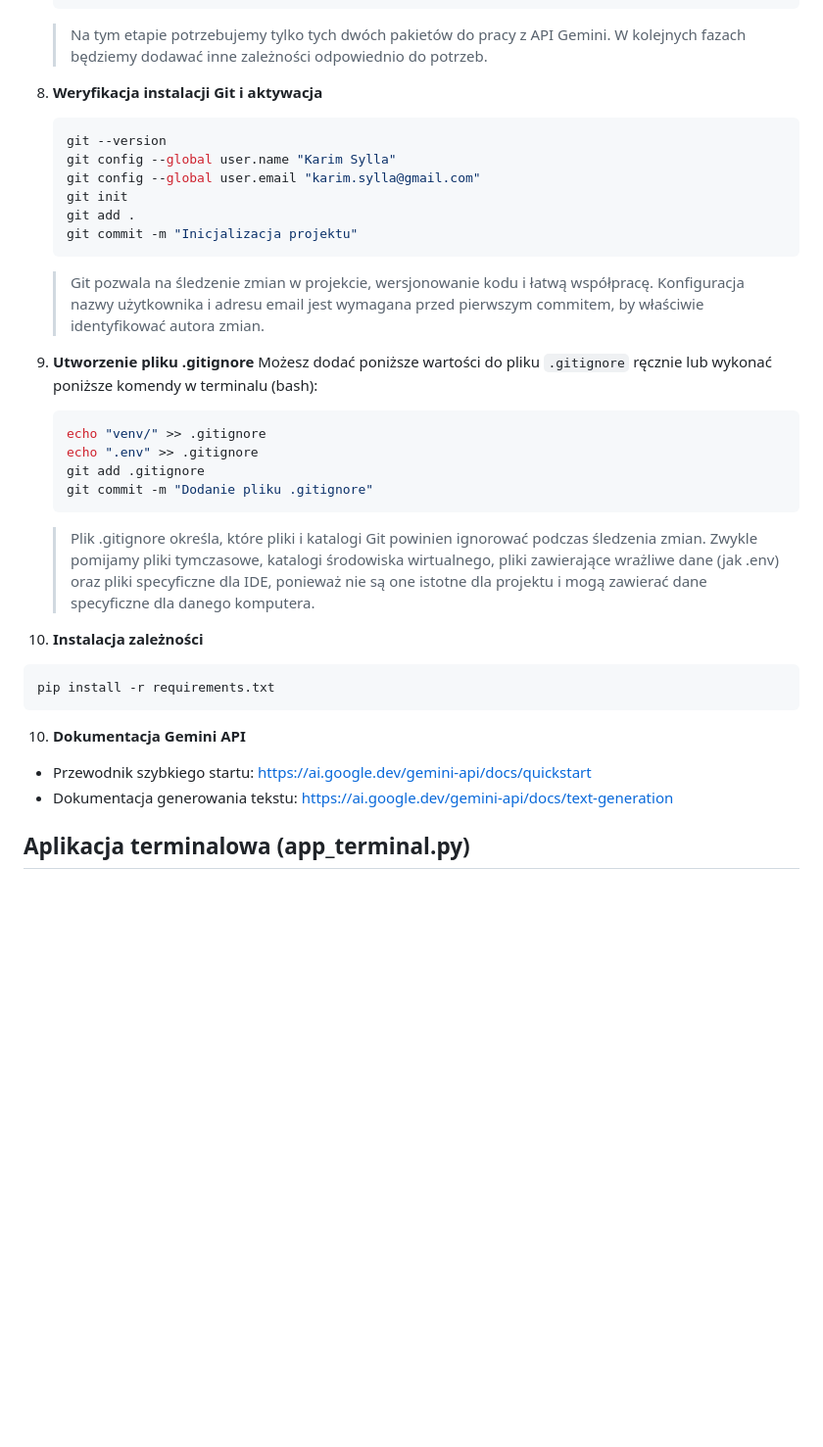
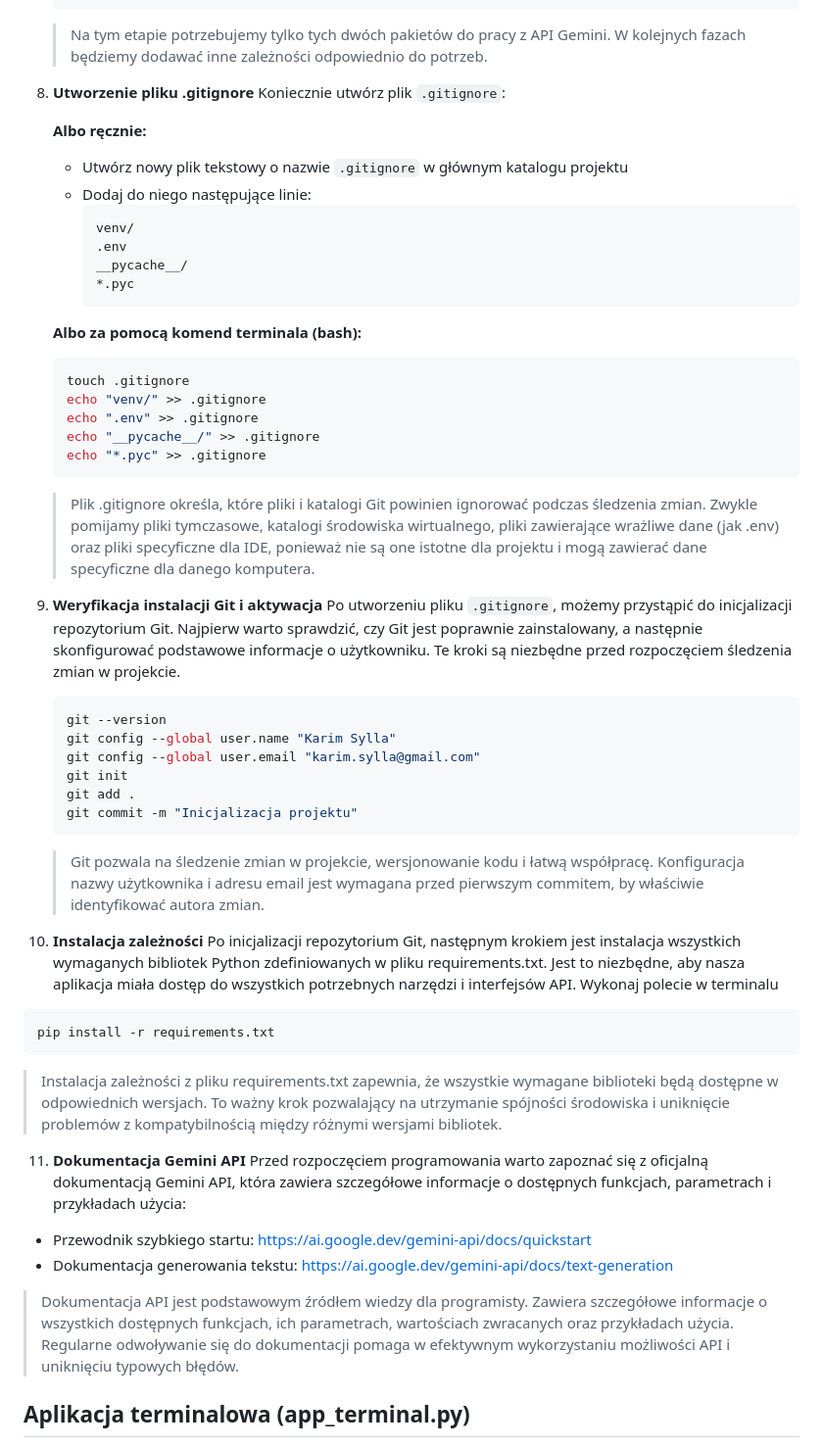
Before and after one commit to karim-sylla/lab1, a Markdown page: wprowadzenie-terminal.md, the part around the change. Shown: that part at 98% size. Rendered like a GitHub page; blank space fills up the shorter version.

Commit message:
Update documentation to include instructions for creating and configuring .gitignore

````diff
--- a/wprowadzenie-terminal.md
+++ b/wprowadzenie-terminal.md
@@ -69,7 +69,33 @@ Celem tego projektu jest zdobycie praktycznych umiejętności budowania aplikacj
 
    > Na tym etapie potrzebujemy tylko tych dwóch pakietów do pracy z API Gemini. W kolejnych fazach będziemy dodawać inne zależności odpowiednio do potrzeb.
 
-8. **Weryfikacja instalacji Git i aktywacja**
+8. **Utworzenie pliku .gitignore**
+   Koniecznie utwórz  plik `.gitignore`:
+
+   **Albo ręcznie:**
+   - Utwórz nowy plik tekstowy o nazwie `.gitignore` w głównym katalogu projektu
+   - Dodaj do niego następujące linie:
+     ```
+     venv/
+     .env
+     __pycache__/
+     *.pyc
+     ```
+
+   **Albo za pomocą komend terminala (bash):**
+   ```bash
+   touch .gitignore
+   echo "venv/" >> .gitignore
+   echo ".env" >> .gitignore
+   echo "__pycache__/" >> .gitignore
+   echo "*.pyc" >> .gitignore
+   ```
+
+   > Plik .gitignore określa, które pliki i katalogi Git powinien ignorować podczas śledzenia zmian. Zwykle pomijamy pliki tymczasowe, katalogi środowiska wirtualnego, pliki zawierające wrażliwe dane (jak .env) oraz pliki specyficzne dla IDE, ponieważ nie są one istotne dla projektu i mogą zawierać dane specyficzne dla danego komputera.
+
+9. **Weryfikacja instalacji Git i aktywacja**
+   Po utworzeniu pliku `.gitignore`, możemy przystąpić do inicjalizacji repozytorium Git. Najpierw warto sprawdzić, czy Git jest poprawnie zainstalowany, a następnie skonfigurować podstawowe informacje o użytkowniku. Te kroki są niezbędne przed rozpoczęciem śledzenia zmian w projekcie.
+
    ```bash
    git --version
    git config --global user.name "Karim Sylla"
@@ -81,25 +107,22 @@ Celem tego projektu jest zdobycie praktycznych umiejętności budowania aplikacj
 
    > Git pozwala na śledzenie zmian w projekcie, wersjonowanie kodu i łatwą współpracę. Konfiguracja nazwy użytkownika i adresu email jest wymagana przed pierwszym commitem, by właściwie identyfikować autora zmian.
 
-9. **Utworzenie pliku .gitignore**
-   Możesz dodać poniższe wartości do pliku `.gitignore` ręcznie lub wykonać poniższe komendy w terminalu (bash):
-   ```bash
-   echo "venv/" >> .gitignore
-   echo ".env" >> .gitignore
-   git add .gitignore
-   git commit -m "Dodanie pliku .gitignore"
-   ```
+10. **Instalacja zależności**
+   Po inicjalizacji repozytorium Git, następnym krokiem jest instalacja wszystkich wymaganych bibliotek Python zdefiniowanych w pliku requirements.txt. Jest to niezbędne, aby nasza aplikacja miała dostęp do wszystkich potrzebnych narzędzi i interfejsów API. Wykonaj polecie w terminalu
 
-   > Plik .gitignore określa, które pliki i katalogi Git powinien ignorować podczas śledzenia zmian. Zwykle pomijamy pliki tymczasowe, katalogi środowiska wirtualnego, pliki zawierające wrażliwe dane (jak .env) oraz pliki specyficzne dla IDE, ponieważ nie są one istotne dla projektu i mogą zawierać dane specyficzne dla danego komputera.
-
-10. **Instalacja zależności**
    ```bash
    pip install -r requirements.txt
    ```
 
-10. **Dokumentacja Gemini API**
+   > Instalacja zależności z pliku requirements.txt zapewnia, że wszystkie wymagane biblioteki będą dostępne w odpowiednich wersjach. To ważny krok pozwalający na utrzymanie spójności środowiska i uniknięcie problemów z kompatybilnością między różnymi wersjami bibliotek.
+
+11. **Dokumentacja Gemini API**
+   Przed rozpoczęciem programowania warto zapoznać się z oficjalną dokumentacją Gemini API, która zawiera szczegółowe informacje o dostępnych funkcjach, parametrach i przykładach użycia:
+
    - Przewodnik szybkiego startu: https://ai.google.dev/gemini-api/docs/quickstart
    - Dokumentacja generowania tekstu: https://ai.google.dev/gemini-api/docs/text-generation
+
+   > Dokumentacja API jest podstawowym źródłem wiedzy dla programisty. Zawiera szczegółowe informacje o wszystkich dostępnych funkcjach, ich parametrach, wartościach zwracanych oraz przykładach użycia. Regularne odwoływanie się do dokumentacji pomaga w efektywnym wykorzystaniu możliwości API i uniknięciu typowych błędów.
 
 ## Aplikacja terminalowa (app_terminal.py)
 
````
